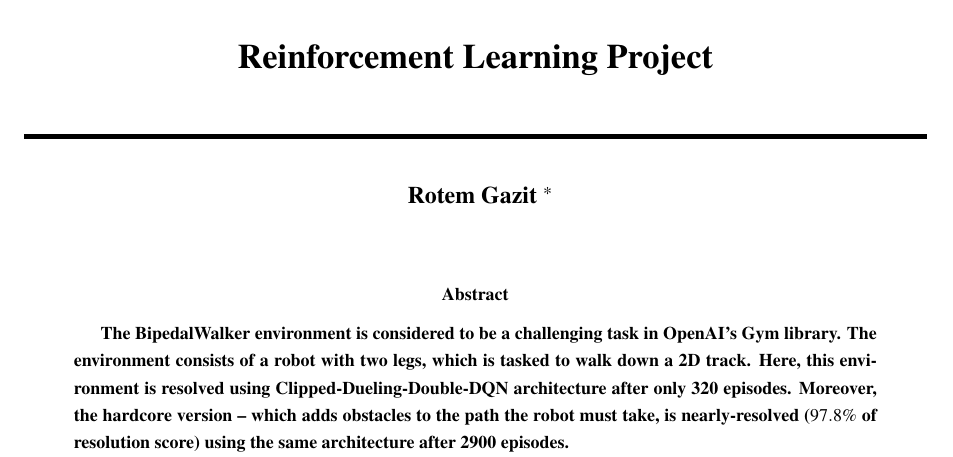
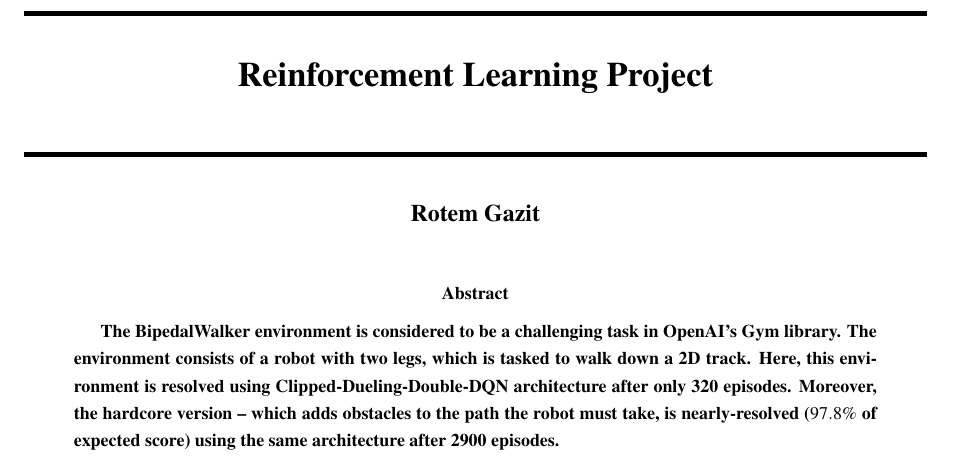
Before and after one commit to JudahGazit/reinforcement-learning-project, a LaTeX paper (report/main.tex): part of page 1 of 6, cut so that both start at the same text. Compiled offline with pdfLaTeX.

Commit message:
removed id

```diff
--- a/report/main.tex
+++ b/report/main.tex
@@ -23,7 +23,7 @@
 \end{center}
 \noindent\vrule height 2.5pt width \textwidth
 }
-\author{\bfseries Rotem Gazit \thanks{ID: 318446697}}
+\author{\bfseries Rotem Gazit}
 \date{}
 
 
@@ -34,7 +34,7 @@
 
 \begin{abstract}
 \bfseries
-The BipedalWalker environment is considered to be a challenging task in OpenAI's Gym library. The environment consists of a robot with two legs, which is tasked to walk down a 2D track. Here, this environment is resolved using Clipped-Dueling-Double-DQN architecture after only 320 episodes. Moreover, the hardcore version -- which adds obstacles to the path the robot must take, is nearly-resolved ($97.8\%$ of resolution score) using the same architecture after 2900 episodes.
+The BipedalWalker environment is considered to be a challenging task in OpenAI's Gym library. The environment consists of a robot with two legs, which is tasked to walk down a 2D track. Here, this environment is resolved using Clipped-Dueling-Double-DQN architecture after only 320 episodes. Moreover, the hardcore version -- which adds obstacles to the path the robot must take, is nearly-resolved ($97.8\%$ of expected score) using the same architecture after 2900 episodes.
 \end{abstract}
 
 \begin{multicols}{2}
```
Also changed, not shown: report/report.pdf.
